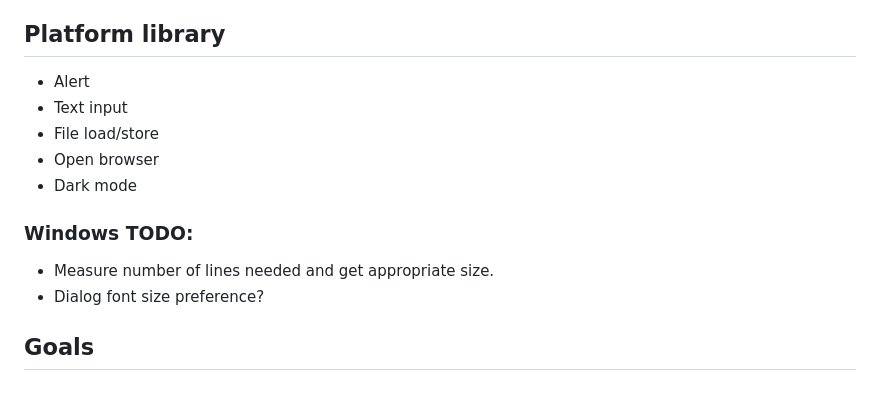
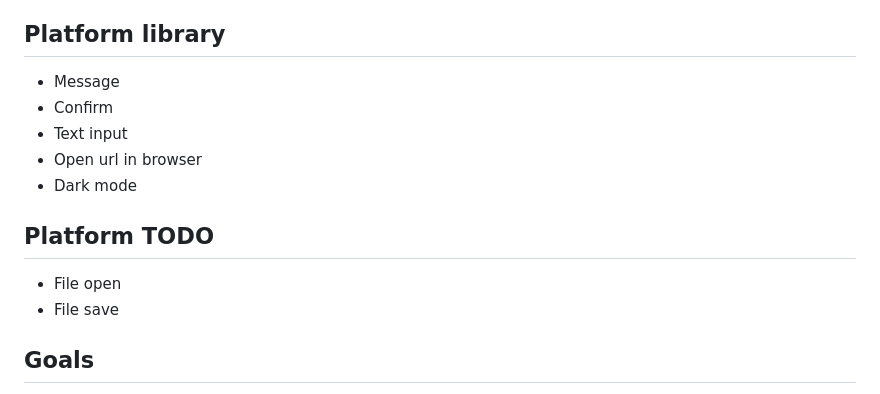
Before and after one commit to sketch-audio/tinyplug, a Markdown page: README.md, the part around the change. Drawn GitHub-style.

```diff
--- a/README.md
+++ b/README.md
@@ -78,15 +78,15 @@
     - E.g. last loaded preset name, other UI-only data.
 
 ## Platform library
-- Alert
+- Message
+- Confirm
 - Text input
-- File load/store
-- Open browser
+- Open url in browser
 - Dark mode
 
-### Windows TODO:
-- Measure number of lines needed and get appropriate size.
-- Dialog font size preference?
+## Platform TODO
+- File open
+- File save
 
 ## Goals
 - No shared_ptr
```
